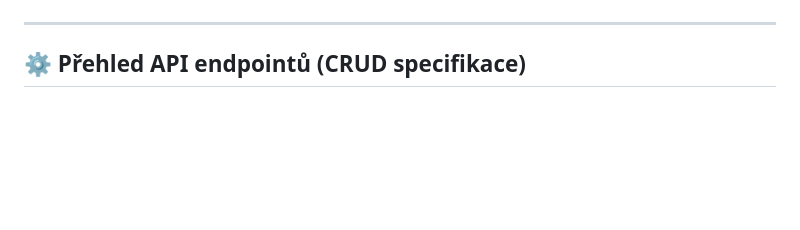
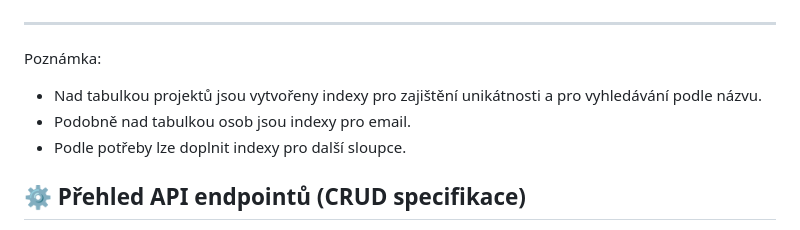
Before and after one commit to cestmirstrmiska/evidence-projektu-backend, a Markdown page: README.md, the part around the change. GitHub-like rendering; blank space fills up the shorter version.

Commit message:
doplneni README - poznamka k DB indexum

```diff
--- a/README.md
+++ b/README.md
@@ -41,6 +41,10 @@ Níže je zobrazen vztah mezi tabulkami v relační databázi PostgreSQL. Vazba
 ![Databázové schéma](ERD-diagram.png)
 
 ---
+Poznámka:
+- Nad tabulkou projektů jsou vytvořeny indexy pro zajištění unikátnosti a pro vyhledávání podle názvu.
+- Podobně nad tabulkou osob jsou indexy pro email.
+- Podle potřeby lze doplnit indexy pro další sloupce.
 
 ## ⚙️ Přehled API endpointů (CRUD specifikace)
 
```
